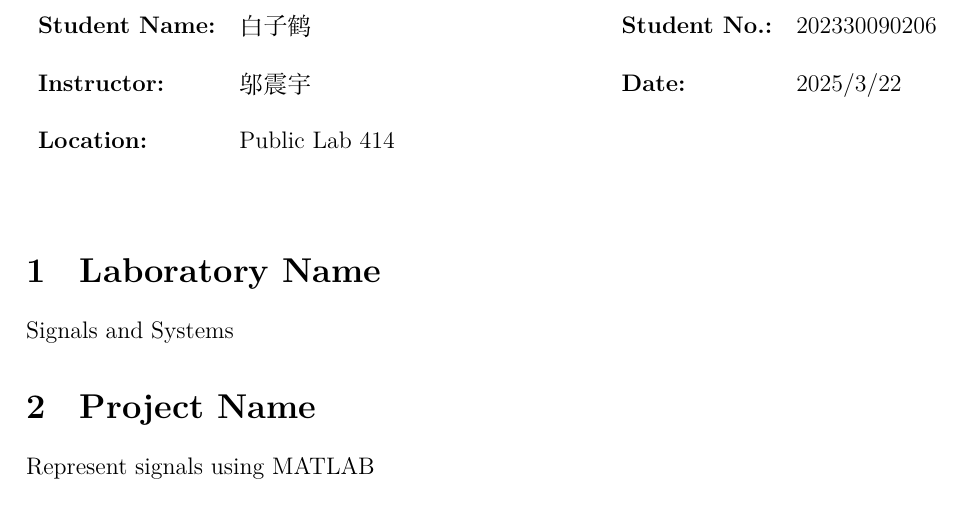
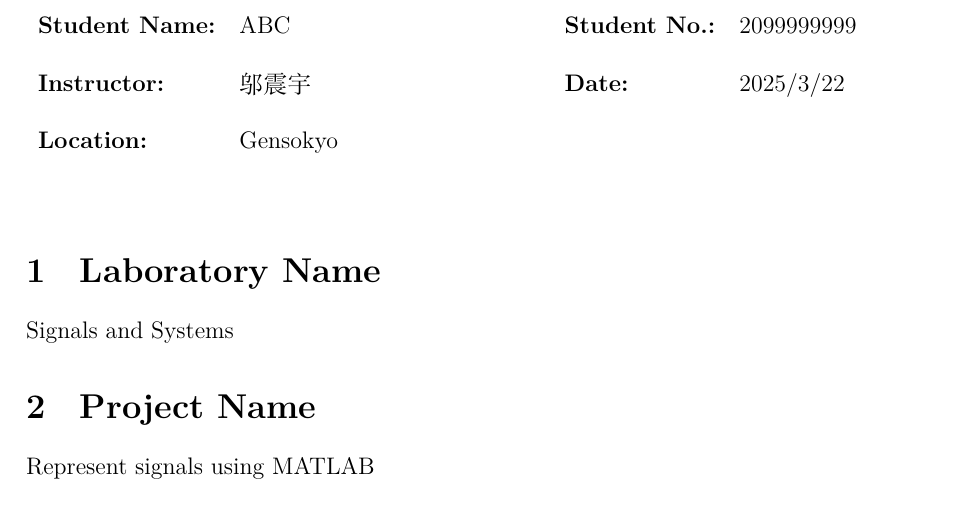
Before and after one commit to AyaSKT/Lab-Template, a LaTeX document (main.tex): part of page 2 of 4, cut so that both start at the same text. Compiled offline with XeLaTeX; a missing font is replaced by an installed copy or a similar font.

Commit message:
TEMPLATE1.1

```diff
--- a/main.tex
+++ b/main.tex
@@ -125,9 +125,9 @@
     % 第二页的内容
     \noindent
     \begin{tabular}{ll@{\hspace{4cm}}ll}
-        \textbf{Student Name:} & 白子鹤 & \textbf{Student No.:} & 202330090206 \\[0.5cm]
+        \textbf{Student Name:} & ABC & \textbf{Student No.:} & 2099999999 \\[0.5cm]
         \textbf{Instructor:} & 邬震宇 & \textbf{Date:} & 2025/3/22 \\[0.5cm]
-        \textbf{Location:} & Public Lab 414
+        \textbf{Location:} & Gensokyo
     \end{tabular}
 
     \vspace{1cm}
```
